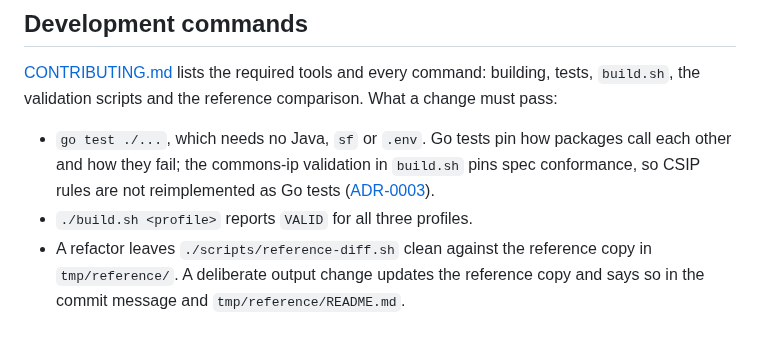
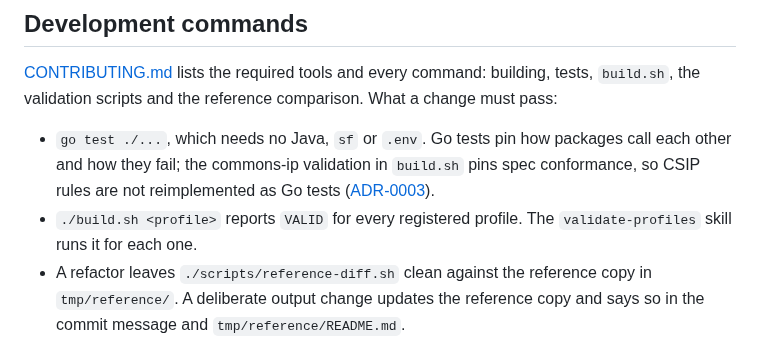
Before and after one commit to ugent-library/sip-creator, a Markdown page: CLAUDE.md, the part around the change. Drawn GitHub-style.

Commit message:
Added: the validate-profiles skill builds and validates every registered profile; CLAUDE.md and CONTRIBUTING.md no longer count the profiles
Co-Authored-By: Claude Opus 5.5 <noreply@anthropic.com>

```diff
--- a/CLAUDE.md
+++ b/CLAUDE.md
@@ -104,7 +104,7 @@ Write idiomatic Go (Effective Go, Go Code Review Comments, Google's Go Style Gui
 [CONTRIBUTING.md](CONTRIBUTING.md) lists the required tools and every command: building, tests, `build.sh`, the validation scripts and the reference comparison. What a change must pass:
 
 - `go test ./...`, which needs no Java, `sf` or `.env`. Go tests pin how packages call each other and how they fail; the commons-ip validation in `build.sh` pins spec conformance, so CSIP rules are not reimplemented as Go tests ([ADR-0003](docs/decisions/0003-validation-stays-external.md)).
-- `./build.sh <profile>` reports `VALID` for all three profiles.
+- `./build.sh <profile>` reports `VALID` for every registered profile. The `validate-profiles` skill runs it for each one.
 - A refactor leaves `./scripts/reference-diff.sh` clean against the reference copy in `tmp/reference/`. A deliberate output change updates the reference copy and says so in the commit message and `tmp/reference/README.md`.
 
 ## Tone and style
```
Also changed, not shown: CONTRIBUTING.md (+1 -1 lines), 1 other file.
